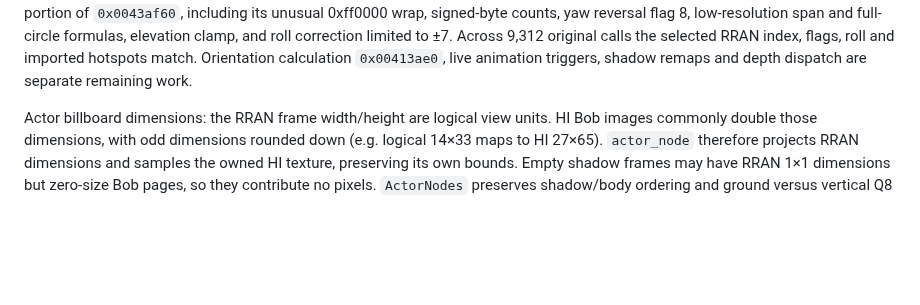
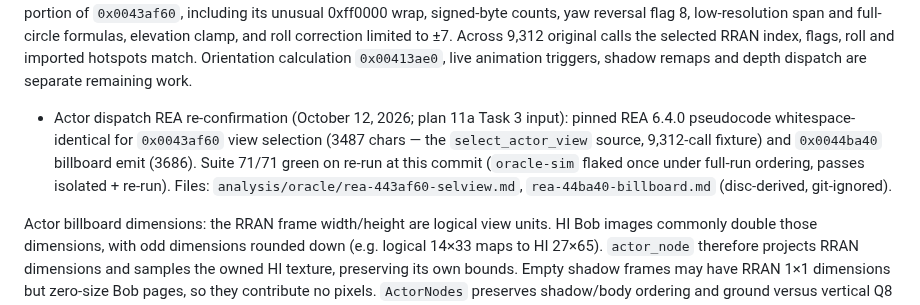
Before and after one commit to JovaniTarnowski/road-rash, a Markdown page: docs/REVERSE_ENGINEERING.md, the part around the change. Drawn GitHub-style; blank space fills up the shorter version.

Commit message:
docs: REA-confirmed actor dispatch 0x0043af60/0x0044ba40, suite 71/71 on re-run (plan 11a Task 3 input)
Co-Authored-By: Claude Opus 5.5 <noreply@anthropic.com>

```diff
--- a/docs/REVERSE_ENGINEERING.md
+++ b/docs/REVERSE_ENGINEERING.md
@@ -689,6 +689,7 @@ Actor animation playback and descriptor recovery (October 11 continuation):
   the loader; direct selection rejects their zero draw pointers.
 
 Owned actor graphics selection: CANS SNAC group records use signed high-16-bit one-based RRAN indices in their first word. The following attribute block supplies per-cell flags. `0x0040b6f0` combines `0x0040b730` and `0x0040b620`, then selects the RRAN frame through `0x0040b750`. All 672 cells match runtime helper calls. `select_actor_view` implements the angle-dependent portion of `0x0043af60`, including its unusual 0xff0000 wrap, signed-byte counts, yaw reversal flag 8, low-resolution span and full-circle formulas, elevation clamp, and roll correction limited to ±7. Across 9,312 original calls the selected RRAN index, flags, roll and imported hotspots match. Orientation calculation `0x00413ae0`, live animation triggers, shadow remaps and depth dispatch are separate remaining work.
+  - Actor dispatch REA re-confirmation (October 12, 2026; plan 11a Task 3 input): pinned REA 6.4.0 pseudocode whitespace-identical for `0x0043af60` view selection (3487 chars — the `select_actor_view` source, 9,312-call fixture) and `0x0044ba40` billboard emit (3686). Suite 71/71 green on re-run at this commit (`oracle-sim` flaked once under full-run ordering, passes isolated + re-run). Files: `analysis/oracle/rea-443af60-selview.md`, `rea-44ba40-billboard.md` (disc-derived, git-ignored).
 
 Actor billboard dimensions: the RRAN frame width/height are logical view units. HI Bob images commonly double those dimensions, with odd dimensions rounded down (e.g. logical 14×33 maps to HI 27×65). `actor_node` therefore projects RRAN dimensions and samples the owned HI texture, preserving its own bounds. Empty shadow frames may have RRAN 1×1 dimensions but zero-size Bob pages, so they contribute no pixels. `ActorNodes` preserves shadow/body ordering and ground versus vertical Q8 displacement. Normal player riding animation `0x00407f30` has 1,024 matching captured steps; distance-based AI selection accepts a caller-supplied original distance, while crash-specific dispatch remains separate.
 
```
Also changed, not shown: docs/agent-handoffs/actordispatch-rea-20261012.md (added, +41 -0 lines).
